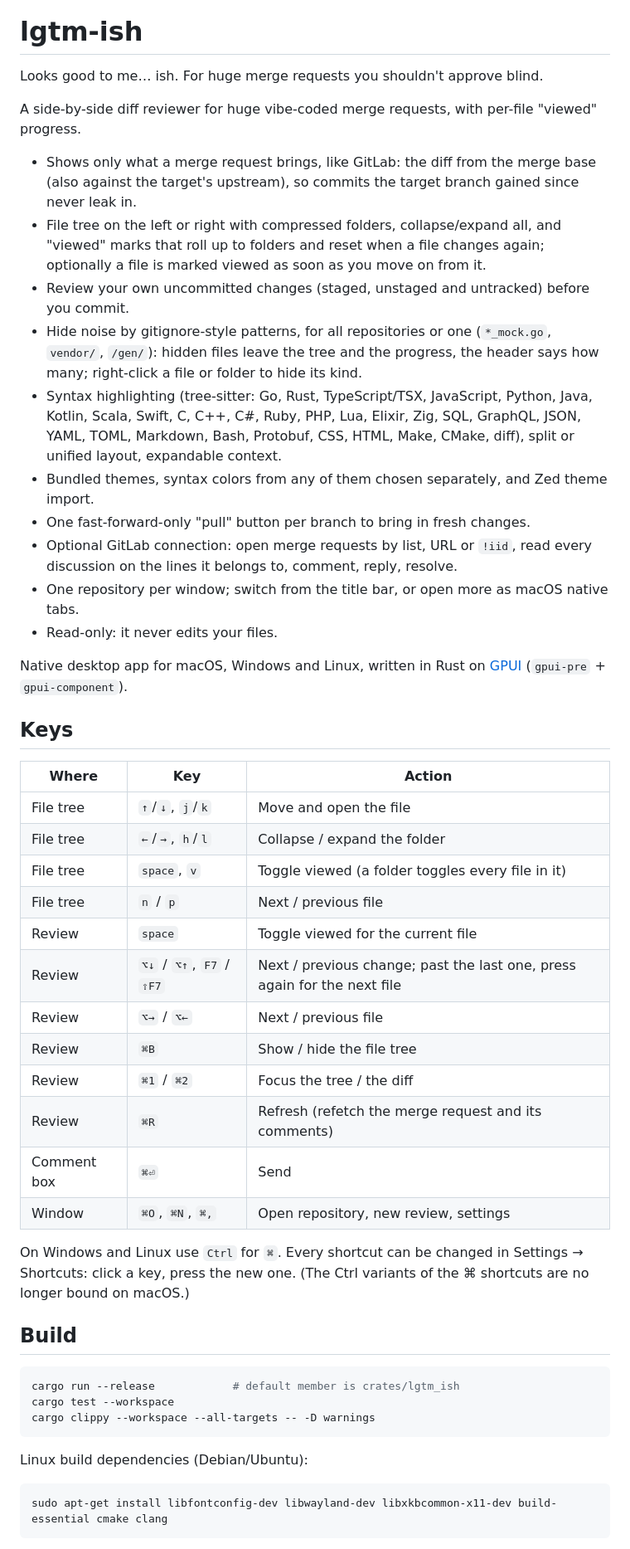
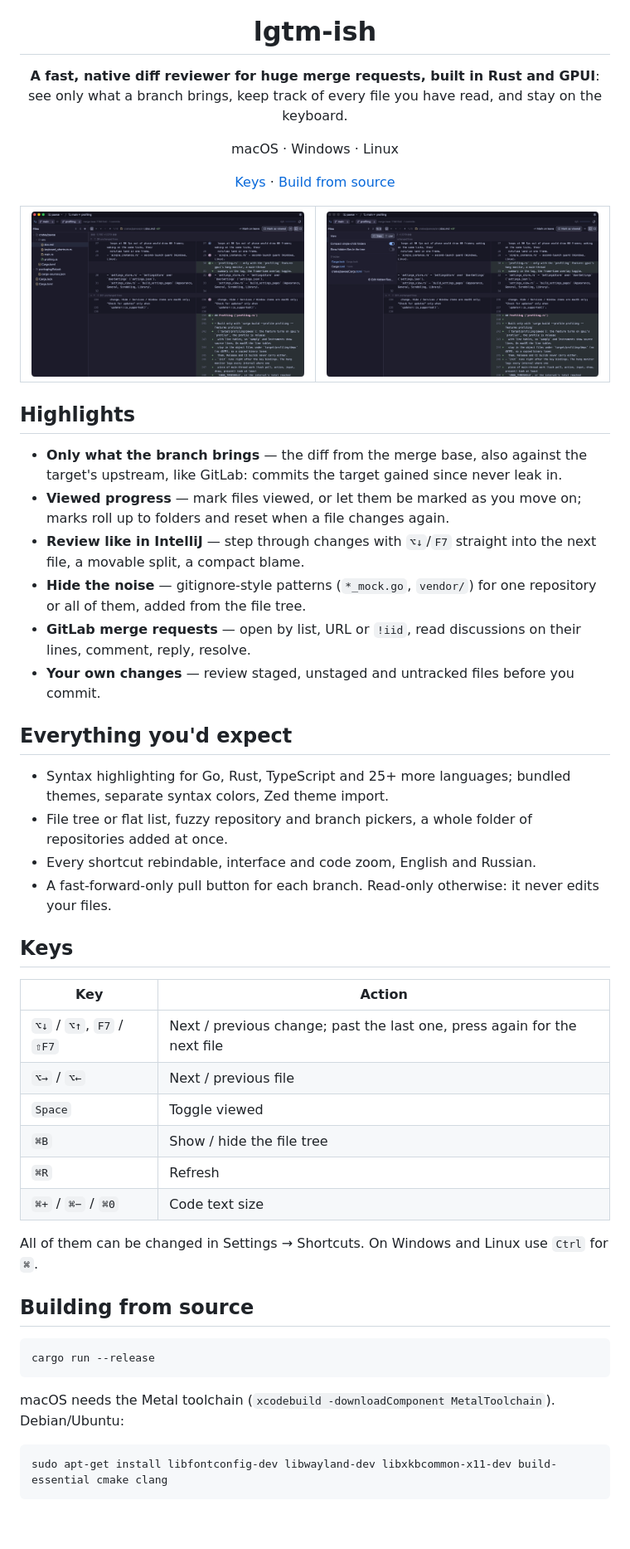
Before and after one commit to popovpsk/nitpick, a Markdown page: README.md, the part around one of its changes. Shown at 83% size. Rendered like a GitHub page; pictures changed too: .docs/screenshots/files.jpg (added), .docs/screenshots/review.jpg (added); blank space fills up the shorter version.

Commit message:
Short README with screenshots

````diff
--- a/README.md
+++ b/README.md
@@ -1,61 +5,58 @@
 # lgtm-ish
 
-Looks good to me… ish. For huge merge requests you shouldn't approve blind.
+**A fast, native diff reviewer for huge merge requests, built in Rust and GPUI**: see only what a branch brings, keep track of every file you have read, and stay on the keyboard.
 
-A side-by-side diff reviewer for huge vibe-coded merge requests, with per-file "viewed" progress.
+macOS · Windows · Linux
 
-- Shows only what a merge request brings, like GitLab: the diff from the merge base (also
-  against the target's upstream), so commits the target branch gained since never leak in.
-- File tree on the left or right with compressed folders, collapse/expand all, and "viewed"
-  marks that roll up to folders and reset when a file changes again; optionally a file is
-  marked viewed as soon as you move on from it.
-- Review your own uncommitted changes (staged, unstaged and untracked) before you commit.
-- Hide noise by gitignore-style patterns, for all repositories or one (`*_mock.go`,
-  `vendor/`, `/gen/`): hidden files leave the tree and the progress, the header says how
-  many; right-click a file or folder to hide its kind.
-- Syntax highlighting (tree-sitter: Go, Rust, TypeScript/TSX, JavaScript, Python, Java, Kotlin,
-  Scala, Swift, C, C++, C#, Ruby, PHP, Lua, Elixir, Zig, SQL, GraphQL, JSON, YAML, TOML,
-  Markdown, Bash, Protobuf, CSS, HTML, Make, CMake, diff), split or unified layout, expandable
-  context.
-- Bundled themes, syntax colors from any of them chosen separately, and Zed theme import.
-- One fast-forward-only "pull" button per branch to bring in fresh changes.
-- Optional GitLab connection: open merge requests by list, URL or `!iid`, read every
-  discussion on the lines it belongs to, comment, reply, resolve.
-- One repository per window; switch from the title bar, or open more as macOS native tabs.
-- Read-only: it never edits your files.
+[Keys](#keys) · [Build from source](#building-from-source)
 
-Native desktop app for macOS, Windows and Linux, written in Rust on [GPUI](https://www.gpui.rs/) (`gpui-pre` + `gpui-component`).
+</div>
+
+<table>
+  <tr>
+    <td width="50%"><img alt="Review" src=".docs/screenshots/review.jpg"></td>
+    <td width="50%"><img alt="Files and hidden files" src=".docs/screenshots/files.jpg"></td>
+  </tr>
+</table>
+
+## Highlights
+
+- **Only what the branch brings** — the diff from the merge base, also against the target's upstream, like GitLab: commits the target gained since never leak in.
+- **Viewed progress** — mark files viewed, or let them be marked as you move on; marks roll up to folders and reset when a file changes again.
+- **Review like in IntelliJ** — step through changes with `⌥↓`/`F7` straight into the next file, a movable split, a compact blame.
+- **Hide the noise** — gitignore-style patterns (`*_mock.go`, `vendor/`) for one repository or all of them, added from the file tree.
+- **GitLab merge requests** — open by list, URL or `!iid`, read discussions on their lines, comment, reply, resolve.
+- **Your own changes** — review staged, unstaged and untracked files before you commit.
+
+## Everything you'd expect
+
+- Syntax highlighting for Go, Rust, TypeScript and 25+ more languages; bundled themes, separate syntax colors, Zed theme import.
+- File tree or flat list, fuzzy repository and branch pickers, a whole folder of repositories added at once.
+- Every shortcut rebindable, interface and code zoom, English and Russian.
+- A fast-forward-only pull button for each branch. Read-only otherwise: it never edits your files.
 
 ## Keys
 
-| Where | Key | Action |
-| --- | --- | --- |
-| File tree | `↑`/`↓`, `j`/`k` | Move and open the file |
-| File tree | `←`/`→`, `h`/`l` | Collapse / expand the folder |
-| File tree | `space`, `v` | Toggle viewed (a folder toggles every file in it) |
-| File tree | `n` / `p` | Next / previous file |
-| Review | `space` | Toggle viewed for the current file |
-| Review | `⌥↓` / `⌥↑`, `F7` / `⇧F7` | Next / previous change; past the last one, press again for the next file |
-| Review | `⌥→` / `⌥←` | Next / previous file |
-| Review | `⌘B` | Show / hide the file tree |
-| Review | `⌘1` / `⌘2` | Focus the tree / the diff |
-| Review | `⌘R` | Refresh (refetch the merge request and its comments) |
-| Comment box | `⌘⏎` | Send |
-| Window | `⌘O`, `⌘N`, `⌘,` | Open repository, new review, settings |
+| Key | Action |
+| --- | --- |
+| `⌥↓` / `⌥↑`, `F7` / `⇧F7` | Next / previous change; past the last one, press again for the next file |
+| `⌥→` / `⌥←` | Next / previous file |
+| `Space` | Toggle viewed |
+| `⌘B` | Show / hide the file tree |
+| `⌘R` | Refresh |
+| `⌘+` / `⌘−` / `⌘0` | Code text size |
 
-On Windows and Linux use `Ctrl` for `⌘`. Every shortcut can be changed in Settings → Shortcuts: click a key, press the new one. (The Ctrl variants of the ⌘ shortcuts are no longer bound on macOS.)
+All of them can be changed in Settings → Shortcuts. On Windows and Linux use `Ctrl` for `⌘`.
 
-## Build
+## Building from source
 
-```bash
-cargo run --release            # default member is crates/lgtm_ish
-cargo test --workspace
-cargo clippy --workspace --all-targets -- -D warnings
+```sh
+cargo run --release
 ```
 
-Linux build dependencies (Debian/Ubuntu):
+macOS needs the Metal toolchain (`xcodebuild -downloadComponent MetalToolchain`). Debian/Ubuntu:
 
-```bash
+```sh
 sudo apt-get install libfontconfig-dev libwayland-dev libxkbcommon-x11-dev build-essential cmake clang
 ```
 
````
Also changed, not shown: other parts of README.md (+5 -30 lines).
